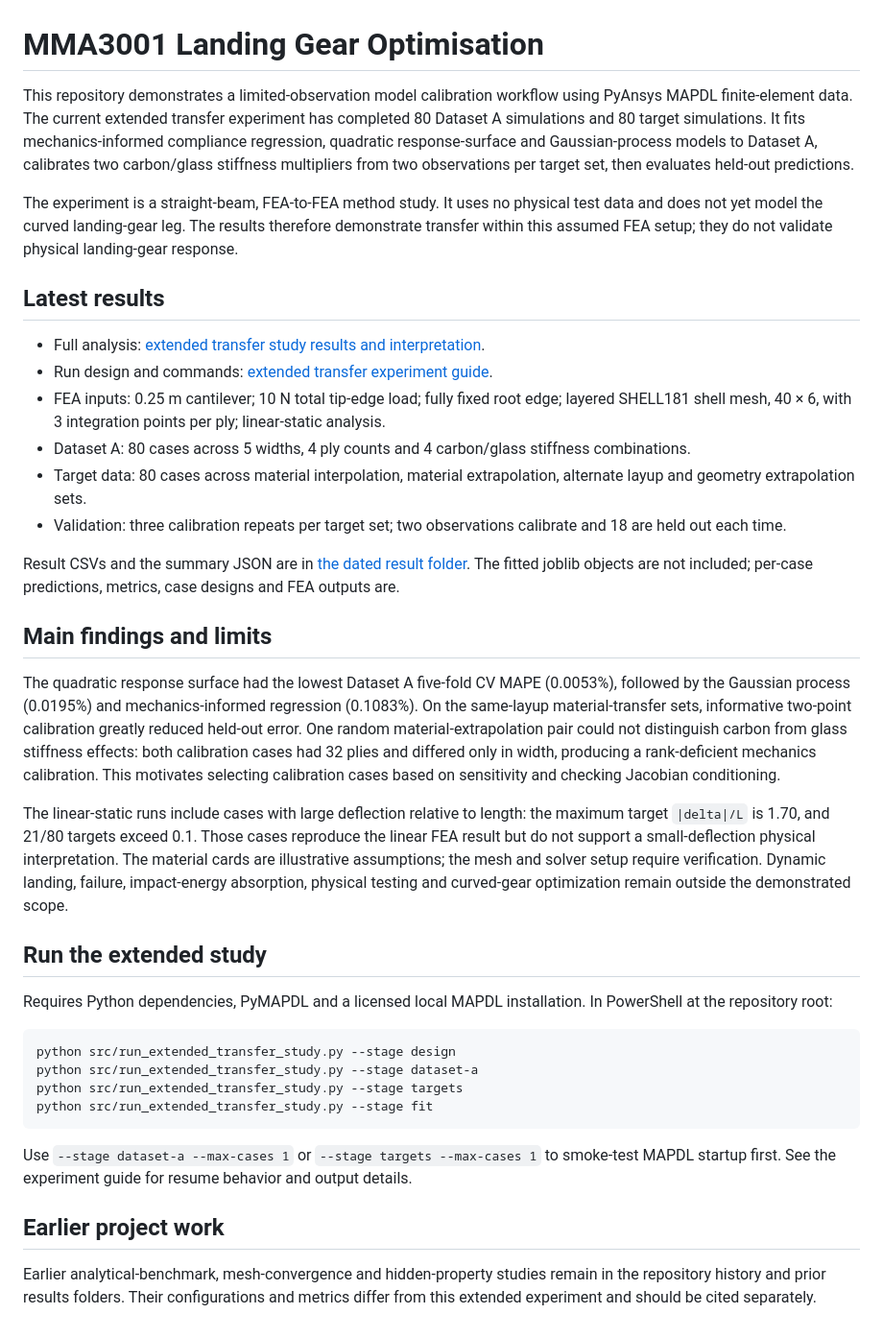
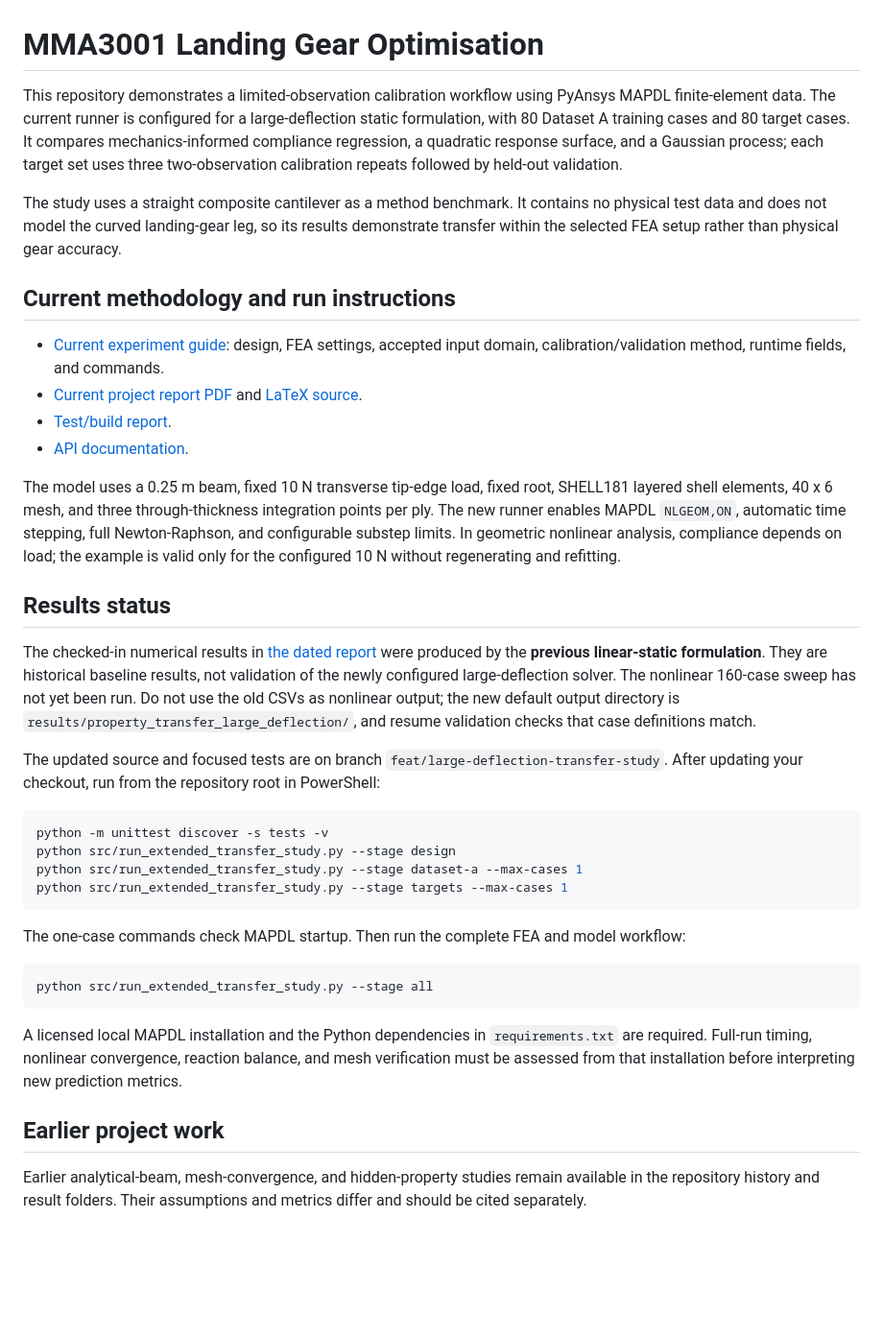
Before and after one commit to JamesMortonUAS/MMA3001_Project, a Markdown page: README.md, the part around the change. Shown at 96% size. Drawn GitHub-style; blank space fills up the shorter version.

Commit message:
Update README.md for large-deflection study

````diff
--- a/README.md
+++ b/README.md
@@ -1,39 +1,39 @@
 # MMA3001 Landing Gear Optimisation
 
-This repository demonstrates a limited-observation model calibration workflow using PyAnsys MAPDL finite-element data. The current extended transfer experiment has completed 80 Dataset A simulations and 80 target simulations. It fits mechanics-informed compliance regression, quadratic response-surface and Gaussian-process models to Dataset A, calibrates two carbon/glass stiffness multipliers from two observations per target set, then evaluates held-out predictions.
+This repository demonstrates a limited-observation calibration workflow using PyAnsys MAPDL finite-element data. The current runner is configured for a large-deflection static formulation, with 80 Dataset A training cases and 80 target cases. It compares mechanics-informed compliance regression, a quadratic response surface, and a Gaussian process; each target set uses three two-observation calibration repeats followed by held-out validation.
 
-The experiment is a straight-beam, FEA-to-FEA method study. It uses no physical test data and does not yet model the curved landing-gear leg. The results therefore demonstrate transfer within this assumed FEA setup; they do not validate physical landing-gear response.
+The study uses a straight composite cantilever as a method benchmark. It contains no physical test data and does not model the curved landing-gear leg, so its results demonstrate transfer within the selected FEA setup rather than physical gear accuracy.
 
-## Latest results
+## Current methodology and run instructions
 
-- Full analysis: [extended transfer study results and interpretation](docs/extended_transfer_results_report_2026-10-22.md).
-- Run design and commands: [extended transfer experiment guide](docs/extended_transfer_experiment.md).
-- FEA inputs: 0.25 m cantilever; 10 N total tip-edge load; fully fixed root edge; layered SHELL181 shell mesh, 40 × 6, with 3 integration points per ply; linear-static analysis.
-- Dataset A: 80 cases across 5 widths, 4 ply counts and 4 carbon/glass stiffness combinations.
-- Target data: 80 cases across material interpolation, material extrapolation, alternate layup and geometry extrapolation sets.
-- Validation: three calibration repeats per target set; two observations calibrate and 18 are held out each time.
+- [Current experiment guide](docs/extended_transfer_experiment.md): design, FEA settings, accepted input domain, calibration/validation method, runtime fields, and commands.
+- [Current project report PDF](latex/project_report.pdf) and [LaTeX source](latex/project_report.tex).
+- [Test/build report](docs/test_report.md).
+- [API documentation](docs/api/index.html).
 
-Result CSVs and the summary JSON are in [the dated result folder](results/property_transfer_extended_run_2026-10-22/). The fitted joblib objects are not included; per-case predictions, metrics, case designs and FEA outputs are.
+The model uses a 0.25 m beam, fixed 10 N transverse tip-edge load, fixed root, SHELL181 layered shell elements, 40 x 6 mesh, and three through-thickness integration points per ply. The new runner enables MAPDL `NLGEOM,ON`, automatic time stepping, full Newton-Raphson, and configurable substep limits. In geometric nonlinear analysis, compliance depends on load; the example is valid only for the configured 10 N without regenerating and refitting.
 
-## Main findings and limits
+## Results status
 
-The quadratic response surface had the lowest Dataset A five-fold CV MAPE (0.0053%), followed by the Gaussian process (0.0195%) and mechanics-informed regression (0.1083%). On the same-layup material-transfer sets, informative two-point calibration greatly reduced held-out error. One random material-extrapolation pair could not distinguish carbon from glass stiffness effects: both calibration cases had 32 plies and differed only in width, producing a rank-deficient mechanics calibration. This motivates selecting calibration cases based on sensitivity and checking Jacobian conditioning.
+The checked-in numerical results in [the dated report](docs/extended_transfer_results_report_2026-10-22.md) were produced by the **previous linear-static formulation**. They are historical baseline results, not validation of the newly configured large-deflection solver. The nonlinear 160-case sweep has not yet been run. Do not use the old CSVs as nonlinear output; the new default output directory is `results/property_transfer_large_deflection/`, and resume validation checks that case definitions match.
 
-The linear-static runs include cases with large deflection relative to length: the maximum target `|delta|/L` is 1.70, and 21/80 targets exceed 0.1. Those cases reproduce the linear FEA result but do not support a small-deflection physical interpretation. The material cards are illustrative assumptions; the mesh and solver setup require verification. Dynamic landing, failure, impact-energy absorption, physical testing and curved-gear optimization remain outside the demonstrated scope.
-
-## Run the extended study
-
-Requires Python dependencies, PyMAPDL and a licensed local MAPDL installation. In PowerShell at the repository root:
+The updated source and focused tests are on branch `feat/large-deflection-transfer-study`. After updating your checkout, run from the repository root in PowerShell:
 
 ```powershell
+python -m unittest discover -s tests -v
 python src/run_extended_transfer_study.py --stage design
-python src/run_extended_transfer_study.py --stage dataset-a
-python src/run_extended_transfer_study.py --stage targets
-python src/run_extended_transfer_study.py --stage fit
+python src/run_extended_transfer_study.py --stage dataset-a --max-cases 1
+python src/run_extended_transfer_study.py --stage targets --max-cases 1
 ```
 
-Use `--stage dataset-a --max-cases 1` or `--stage targets --max-cases 1` to smoke-test MAPDL startup first. See the experiment guide for resume behavior and output details.
+The one-case commands check MAPDL startup. Then run the complete FEA and model workflow:
+
+```powershell
+python src/run_extended_transfer_study.py --stage all
+```
+
+A licensed local MAPDL installation and the Python dependencies in `requirements.txt` are required. Full-run timing, nonlinear convergence, reaction balance, and mesh verification must be assessed from that installation before interpreting new prediction metrics.
 
 ## Earlier project work
 
-Earlier analytical-benchmark, mesh-convergence and hidden-property studies remain in the repository history and prior results folders. Their configurations and metrics differ from this extended experiment and should be cited separately.
+Earlier analytical-beam, mesh-convergence, and hidden-property studies remain available in the repository history and result folders. Their assumptions and metrics differ and should be cited separately.
````
